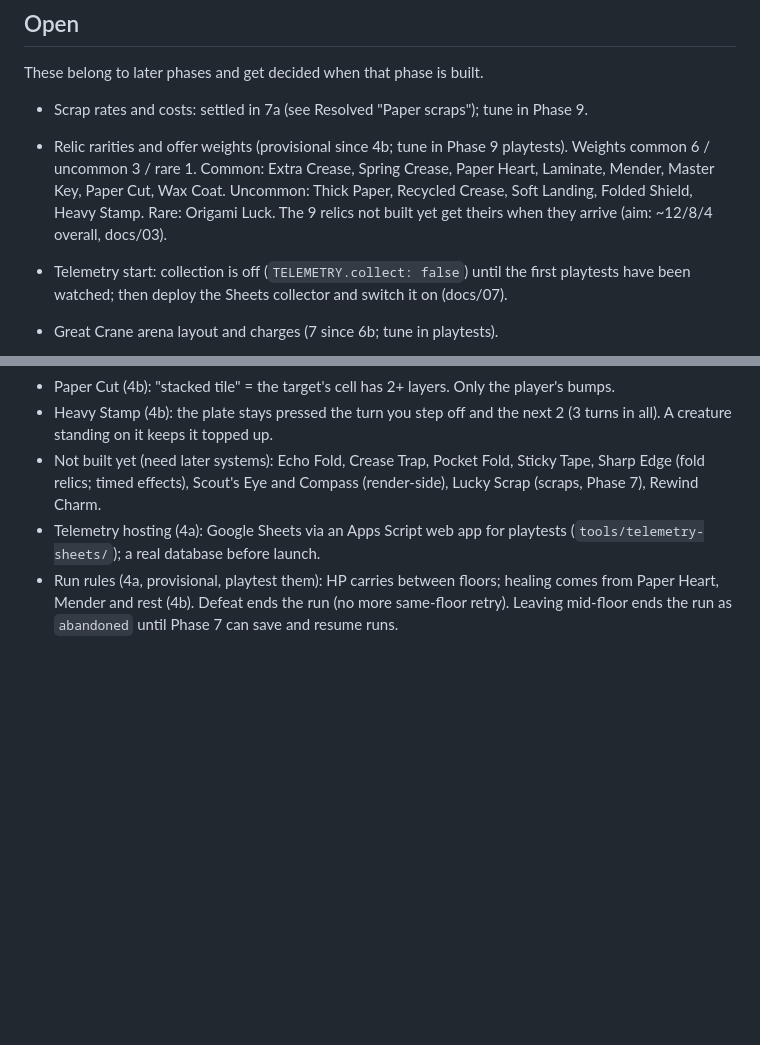
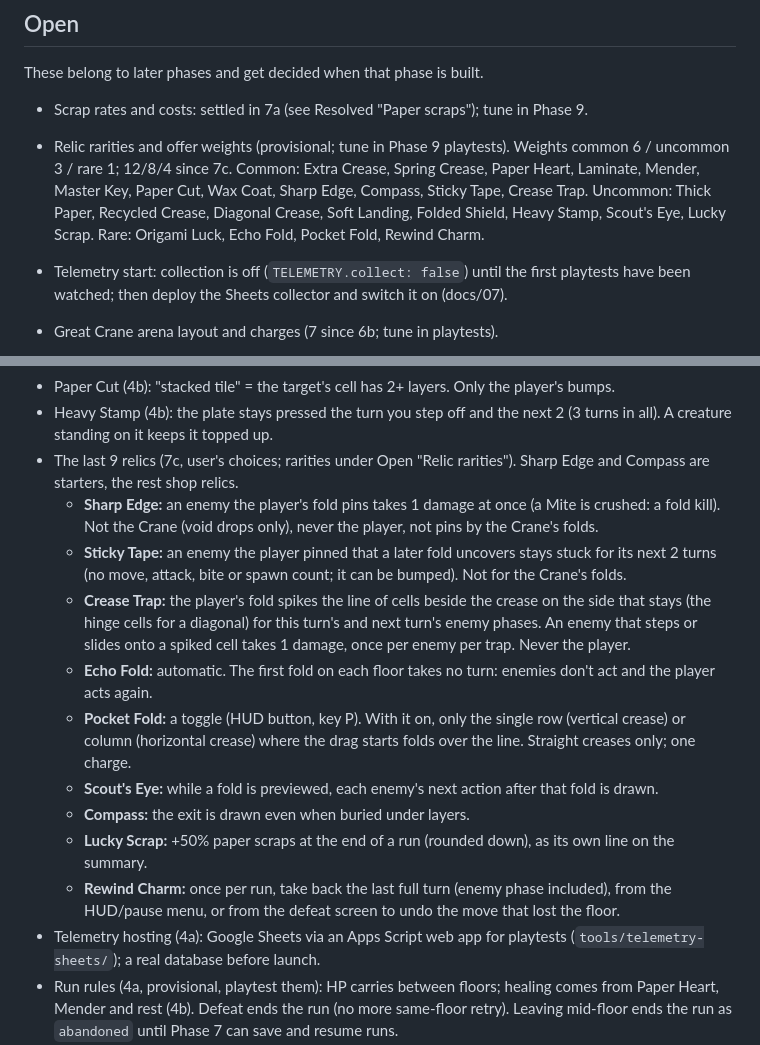
Before and after one commit to Avatar-Coco-Love/foldwork, a Markdown page: docs/OPEN-QUESTIONS.md, 2 parts joined by grey strips. GitHub-like rendering; blank space fills up the shorter version.

Commit message:
Log 7c relic decisions (rarities, mechanics)
Co-Authored-By: Claude Opus 5.5 <noreply@anthropic.com>
Claude-Session: https://claude.ai/code/session_01VcQACepN7BvxyPB4VBgDsV

```diff
--- a/docs/OPEN-QUESTIONS.md
+++ b/docs/OPEN-QUESTIONS.md
@@ -7,12 +7,13 @@ to "Resolved" with the answer once decided.
 These belong to later phases and get decided when that phase is built.
 - Scrap rates and costs: settled in 7a (see Resolved "Paper scraps");
   tune in Phase 9.
-- Relic rarities and offer weights (provisional since 4b; tune in Phase 9
-  playtests). Weights common 6 / uncommon 3 / rare 1. Common: Extra Crease,
-  Spring Crease, Paper Heart, Laminate, Mender, Master Key, Paper Cut,
-  Wax Coat. Uncommon: Thick Paper, Recycled Crease, Soft Landing, Folded
-  Shield, Heavy Stamp. Rare: Origami Luck. The 9 relics not built yet get theirs
-  when they arrive (aim: ~12/8/4 overall, docs/03).
+- Relic rarities and offer weights (provisional; tune in Phase 9
+  playtests). Weights common 6 / uncommon 3 / rare 1; 12/8/4 since 7c.
+  Common: Extra Crease, Spring Crease, Paper Heart, Laminate, Mender,
+  Master Key, Paper Cut, Wax Coat, Sharp Edge, Compass, Sticky Tape,
+  Crease Trap. Uncommon: Thick Paper, Recycled Crease, Diagonal Crease,
+  Soft Landing, Folded Shield, Heavy Stamp, Scout's Eye, Lucky Scrap.
+  Rare: Origami Luck, Echo Fold, Pocket Fold, Rewind Charm.
 - Telemetry start: collection is off (`TELEMETRY.collect: false`) until the
   first playtests have been watched; then deploy the Sheets collector and
   switch it on (docs/07).
@@ -385,9 +386,32 @@ These belong to later phases and get decided when that phase is built.
   the player's bumps.
 - Heavy Stamp (4b): the plate stays pressed the turn you step off and the
   next 2 (3 turns in all). A creature standing on it keeps it topped up.
-- Not built yet (need later systems): Echo Fold, Crease Trap, Pocket
-  Fold, Sticky Tape, Sharp Edge (fold relics; timed effects), Scout's Eye and
-  Compass (render-side), Lucky Scrap (scraps, Phase 7), Rewind Charm.
+- The last 9 relics (7c, user's choices; rarities under Open "Relic
+  rarities"). Sharp Edge and Compass are starters, the rest shop relics.
+  - **Sharp Edge:** an enemy the player's fold pins takes 1 damage at
+    once (a Mite is crushed: a fold kill). Not the Crane (void drops only),
+    never the player, not pins by the Crane's folds.
+  - **Sticky Tape:** an enemy the player pinned that a later fold
+    uncovers stays stuck for its next 2 turns (no move, attack, bite or
+    spawn count; it can be bumped). Not for the Crane's folds.
+  - **Crease Trap:** the player's fold spikes the line of cells beside
+    the crease on the side that stays (the hinge cells for a diagonal)
+    for this turn's and next turn's enemy phases. An enemy that steps or
+    slides onto a spiked cell takes 1 damage, once per enemy per trap.
+    Never the player.
+  - **Echo Fold:** automatic. The first fold on each floor takes no turn:
+    enemies don't act and the player acts again.
+  - **Pocket Fold:** a toggle (HUD button, key P). With it on, only the
+    single row (vertical crease) or column (horizontal crease) where the
+    drag starts folds over the line. Straight creases only; one charge.
+  - **Scout's Eye:** while a fold is previewed, each enemy's next action
+    after that fold is drawn.
+  - **Compass:** the exit is drawn even when buried under layers.
+  - **Lucky Scrap:** +50% paper scraps at the end of a run (rounded down),
+    as its own line on the summary.
+  - **Rewind Charm:** once per run, take back the last full turn (enemy
+    phase included), from the HUD/pause menu, or from the defeat screen
+    to undo the move that lost the floor.
 - Telemetry hosting (4a): Google Sheets via an Apps Script web app for
   playtests (`tools/telemetry-sheets/`); a real database before launch.
 - Run rules (4a, provisional, playtest them): HP carries between floors;
```
